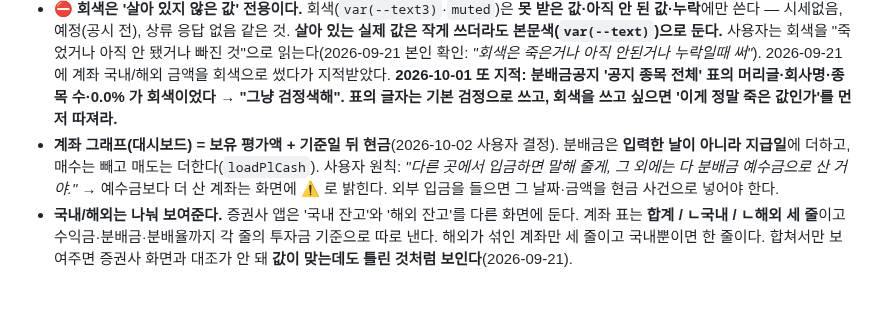
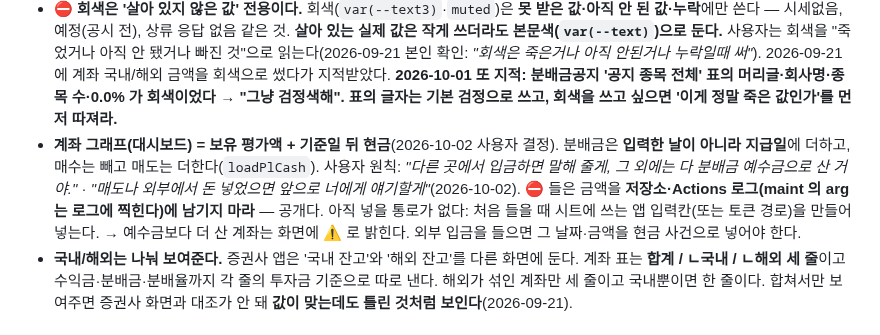
Before and after one commit to jaenamking1-collab/jjk, a Markdown page: CLAUDE.md, the part around the change. Rendered like a GitHub page; blank space fills up the shorter version.

Commit message:
CLAUDE.md: 매도·외부입금은 사용자가 알려 줌 — 금액은 공개 로그에 남기지 않기
Co-Authored-By: Claude Opus 5.5 <noreply@anthropic.com>
Claude-Session: https://claude.ai/code/session_01KSTjC2DEXgD9Ng4zz2Jnww

```diff
--- a/CLAUDE.md
+++ b/CLAUDE.md
@@ -165,7 +165,8 @@ Writes (`apiPost`): `addAccount` / `updateAccount` / `deleteAccount`, `addHoldin
 - **CDN dependencies**: SheetJS (`xlsx.full.min.js`) and Pretendard font, both loaded from CDN in `<head>`.
 - ⛔ **회색은 '살아 있지 않은 값' 전용이다.** 회색(`var(--text3)`·`muted`)은 **못 받은 값·아직 안 된 값·누락**에만 쓴다 — 시세없음, 예정(공시 전), 상류 응답 없음 같은 것. **살아 있는 실제 값은 작게 쓰더라도 본문색(`var(--text)`)으로 둔다.** 사용자는 회색을 "죽었거나 아직 안 됐거나 빠진 것"으로 읽는다(2026-09-21 본인 확인: *"회색은 죽은거나 아직 안된거나 누락일때 써"*). 2026-09-21에 계좌 국내/해외 금액을 회색으로 썼다가 지적받았다. **2026-10-01 또 지적: 분배금공지 '공지 종목 전체' 표의 머리글·회사명·종목 수·0.0% 가 회색이었다 → "그냥 검정색해". 표의 글자는 기본 검정으로 쓰고, 회색을 쓰고 싶으면 '이게 정말 죽은 값인가'를 먼저 따져라.**
 - **계좌 그래프(대시보드) = 보유 평가액 + 기준일 뒤 현금**(2026-10-02 사용자 결정). 분배금은 **입력한 날이 아니라 지급일**에 더하고, 매수는 빼고 매도는 더한다(`loadPlCash`).
-  사용자 원칙: *"다른 곳에서 입금하면 말해 줄게, 그 외에는 다 분배금 예수금으로 산 거야."* → 예수금보다 더 산 계좌는 화면에 ⚠ 로 밝힌다. 외부 입금을 들으면 그 날짜·금액을 현금 사건으로 넣어야 한다.
+  사용자 원칙: *"다른 곳에서 입금하면 말해 줄게, 그 외에는 다 분배금 예수금으로 산 거야."* · *"매도나 외부에서 돈 넣었으면 앞으로 너에게 얘기할게"*(2026-10-02).
+  ⛔ 들은 금액을 **저장소·Actions 로그(maint 의 arg 는 로그에 찍힌다)에 남기지 마라** — 공개다. 아직 넣을 통로가 없다: 처음 들을 때 시트에 쓰는 앱 입력칸(또는 토큰 경로)을 만들어 넣는다. → 예수금보다 더 산 계좌는 화면에 ⚠ 로 밝힌다. 외부 입금을 들으면 그 날짜·금액을 현금 사건으로 넣어야 한다.
 - **국내/해외는 나눠 보여준다.** 증권사 앱은 '국내 잔고'와 '해외 잔고'를 다른 화면에 둔다. 계좌 표는 **합계 / ㄴ국내 / ㄴ해외 세 줄**이고 수익금·분배금·분배율까지 각 줄의 투자금 기준으로 따로 낸다. 해외가 섞인 계좌만 세 줄이고 국내뿐이면 한 줄이다. 합쳐서만 보여주면 증권사 화면과 대조가 안 돼 **값이 맞는데도 틀린 것처럼 보인다**(2026-09-21).
 
 ## ⛔ 사용자에게 시키기 전에 — 먼저 해보고 말해라
```
